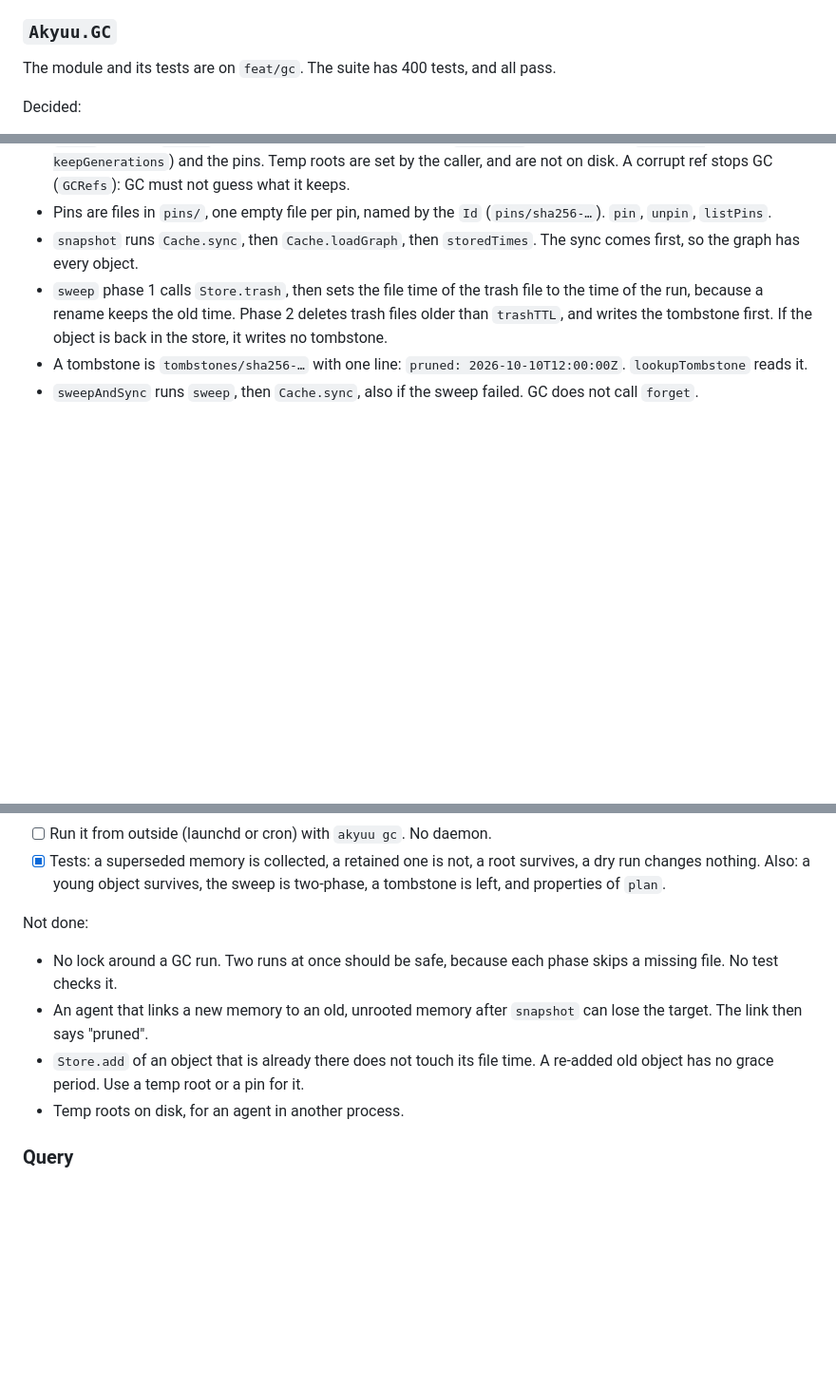
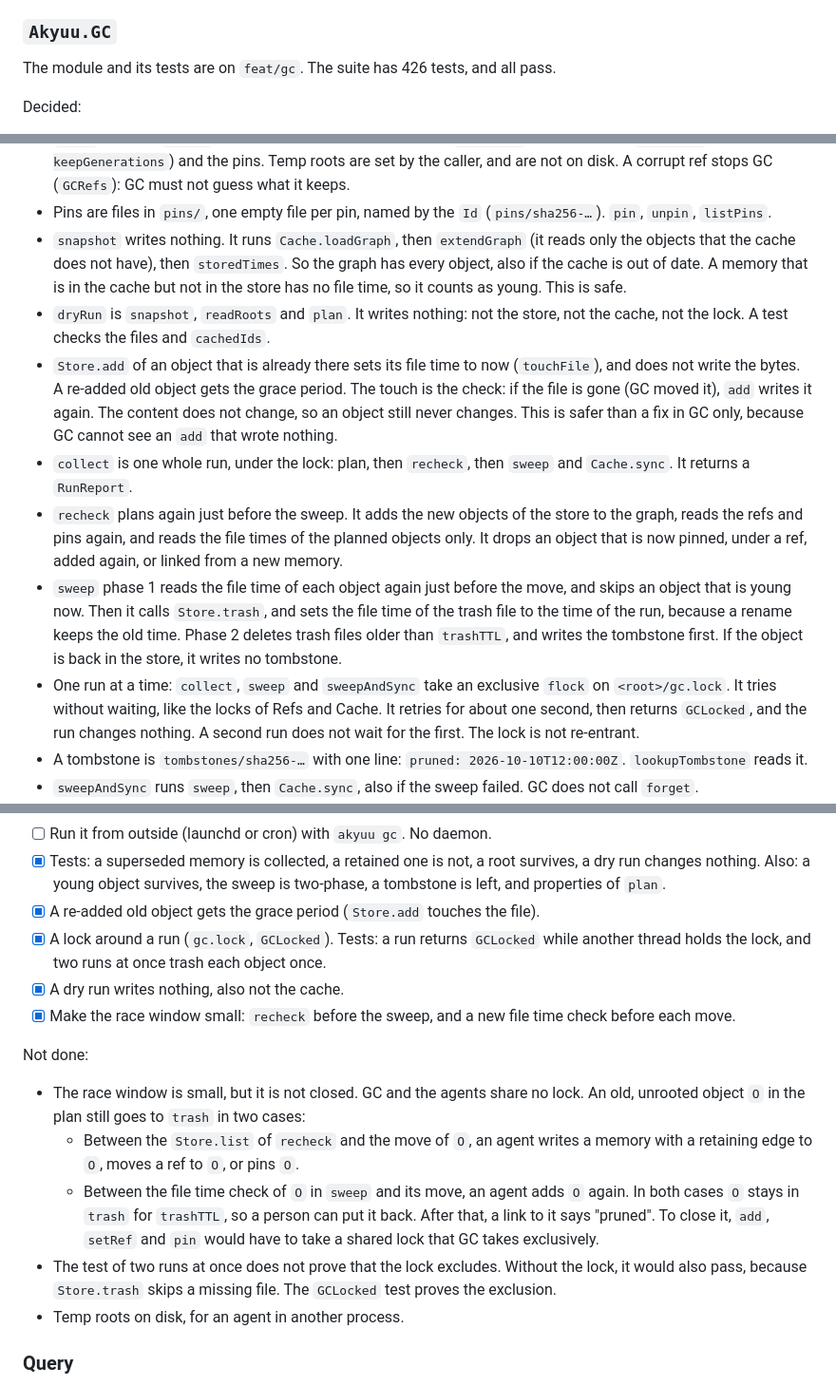
Before and after one commit to lillycham/akyuu, a Markdown page: TODO.md, 3 parts joined by grey strips. Shown at 95% size. Rendered like a GitHub page; blank space fills up the shorter version.

Commit message:
docs: record the GC run lock and the open race in the TODO
Tick the re-add, lock, dry run and recheck items. Describe the two
windows of the race that is not closed. Update the count of tests.

Co-Authored-By: Claude Sonnet 5.5 <noreply@anthropic.com>

```diff
--- a/TODO.md
+++ b/TODO.md
@@ -73,7 +73,7 @@ To do, in this order:
 
 ### `Akyuu.GC`
 
-The module and its tests are on `feat/gc`. The suite has 400 tests, and all pass.
+The module and its tests are on `feat/gc`. The suite has 426 tests, and all pass.
 
 Decided:
 
@@ -88,9 +88,20 @@ Decided:
 - `Roots` has one `Set Id` each for refs, pins and temp roots. `readRoots` reads the refs (`retained keepGenerations`) and the pins. Temp roots are set by the caller, and are not on disk.
   A corrupt ref stops GC (`GCRefs`): GC must not guess what it keeps.
 - Pins are files in `pins/`, one empty file per pin, named by the `Id` (`pins/sha256-…`). `pin`, `unpin`, `listPins`.
-- `snapshot` runs `Cache.sync`, then `Cache.loadGraph`, then `storedTimes`. The sync comes first, so the graph has every object.
-- `sweep` phase 1 calls `Store.trash`, then sets the file time of the trash file to the time of the run, because a rename keeps the old time.
+- `snapshot` writes nothing. It runs `Cache.loadGraph`, then `extendGraph` (it reads only the objects that the cache does not have), then `storedTimes`.
+  So the graph has every object, also if the cache is out of date. A memory that is in the cache but not in the store has no file time, so it counts as young. This is safe.
+- `dryRun` is `snapshot`, `readRoots` and `plan`. It writes nothing: not the store, not the cache, not the lock. A test checks the files and `cachedIds`.
+- `Store.add` of an object that is already there sets its file time to now (`touchFile`), and does not write the bytes. A re-added old object gets the grace period.
+  The touch is the check: if the file is gone (GC moved it), `add` writes it again. The content does not change, so an object still never changes.
+  This is safer than a fix in GC only, because GC cannot see an `add` that wrote nothing.
+- `collect` is one whole run, under the lock: plan, then `recheck`, then `sweep` and `Cache.sync`. It returns a `RunReport`.
+- `recheck` plans again just before the sweep. It adds the new objects of the store to the graph, reads the refs and pins again, and reads the file times of the planned objects only.
+  It drops an object that is now pinned, under a ref, added again, or linked from a new memory.
+- `sweep` phase 1 reads the file time of each object again just before the move, and skips an object that is young now.
+  Then it calls `Store.trash`, and sets the file time of the trash file to the time of the run, because a rename keeps the old time.
   Phase 2 deletes trash files older than `trashTTL`, and writes the tombstone first. If the object is back in the store, it writes no tombstone.
+- One run at a time: `collect`, `sweep` and `sweepAndSync` take an exclusive `flock` on `<root>/gc.lock`. It tries without waiting, like the locks of Refs and Cache.
+  It retries for about one second, then returns `GCLocked`, and the run changes nothing. A second run does not wait for the first. The lock is not re-entrant.
 - A tombstone is `tombstones/sha256-…` with one line: `pruned: 2026-10-10T12:00:00Z`. `lookupTombstone` reads it.
 - `sweepAndSync` runs `sweep`, then `Cache.sync`, also if the sweep failed. GC does not call `forget`.
 - `Store` now exports `trashPath`, and `trash` returns `StoreIO` if it cannot make the `trash` directory (it threw before).
@@ -103,12 +114,20 @@ Decided:
 - [ ] Run it from outside (launchd or cron) with `akyuu gc`. No daemon.
 - [x] Tests: a superseded memory is collected, a retained one is not, a root survives, a dry run changes nothing.
       Also: a young object survives, the sweep is two-phase, a tombstone is left, and properties of `plan`.
+- [x] A re-added old object gets the grace period (`Store.add` touches the file).
+- [x] A lock around a run (`gc.lock`, `GCLocked`). Tests: a run returns `GCLocked` while another thread holds the lock, and two runs at once trash each object once.
+- [x] A dry run writes nothing, also not the cache.
+- [x] Make the race window small: `recheck` before the sweep, and a new file time check before each move.
 
 Not done:
 
-- No lock around a GC run. Two runs at once should be safe, because each phase skips a missing file. No test checks it.
-- An agent that links a new memory to an old, unrooted memory after `snapshot` can lose the target. The link then says "pruned".
-- `Store.add` of an object that is already there does not touch its file time. A re-added old object has no grace period. Use a temp root or a pin for it.
+- The race window is small, but it is not closed. GC and the agents share no lock. An old, unrooted object `O` in the plan still goes to `trash` in two cases:
+  - Between the `Store.list` of `recheck` and the move of `O`, an agent writes a memory with a retaining edge to `O`, moves a ref to `O`, or pins `O`.
+  - Between the file time check of `O` in `sweep` and its move, an agent adds `O` again.
+  In both cases `O` stays in `trash` for `trashTTL`, so a person can put it back. After that, a link to it says "pruned".
+  To close it, `add`, `setRef` and `pin` would have to take a shared lock that GC takes exclusively.
+- The test of two runs at once does not prove that the lock excludes. Without the lock, it would also pass, because `Store.trash` skips a missing file.
+  The `GCLocked` test proves the exclusion.
 - Temp roots on disk, for an agent in another process.
 
 ### Query
```
